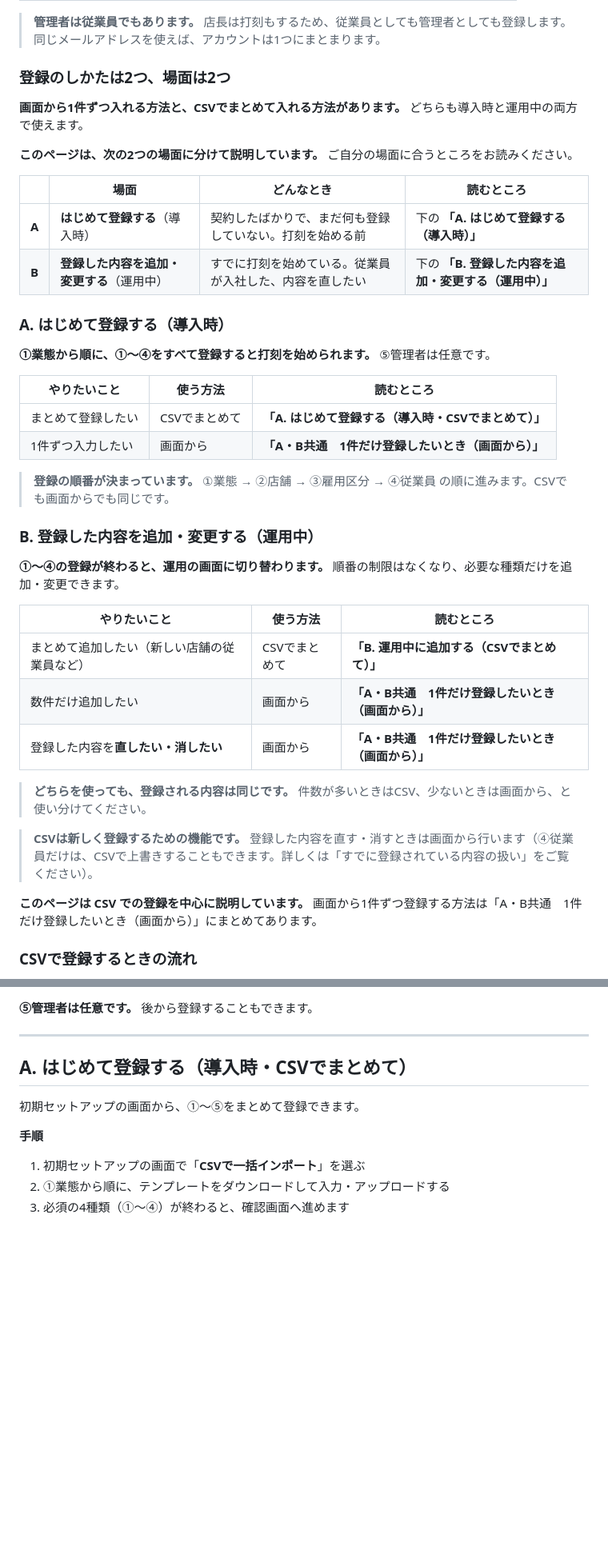
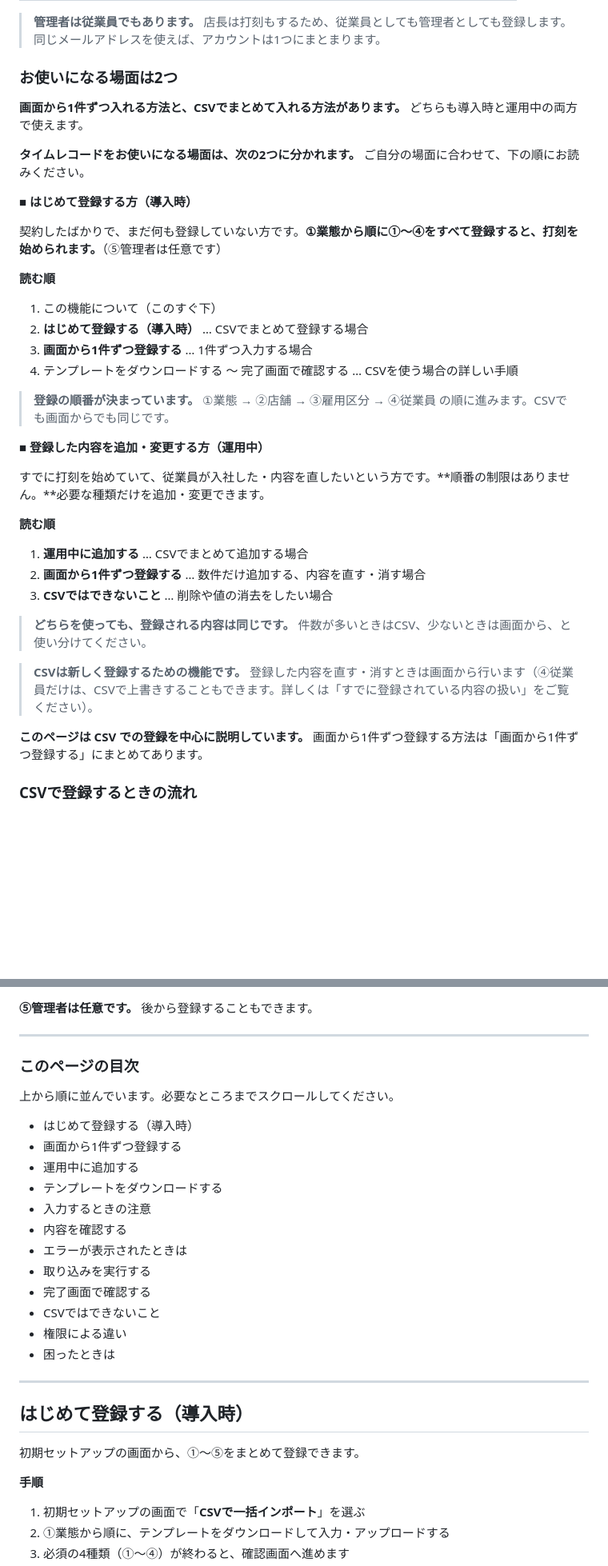
Before and after one commit to suguru789987/rakmy-timerecord-import-spec, a Markdown page: 20260803_ヘルプページ_CSV一括登録_ドラフト.md, 2 parts joined by grey strips. Shown at 80% size. GitHub-like rendering; blank space fills up the shorter version.

```diff
--- a/20260803_ヘルプページ_CSV一括登録_ドラフト.md
+++ b/20260803_ヘルプページ_CSV一括登録_ドラフト.md
@@ -44,43 +44,40 @@ CSVファイルを使って、業態・店舗・雇用区分・従業員・管
 
 > **管理者は従業員でもあります。** 店長は打刻もするため、従業員としても管理者としても登録します。同じメールアドレスを使えば、アカウントは1つにまとまります。
 
-### 登録のしかたは2つ、場面は2つ
+### お使いになる場面は2つ
 
 **画面から1件ずつ入れる方法と、CSVでまとめて入れる方法があります。** どちらも導入時と運用中の両方で使えます。
 
-**このページは、次の2つの場面に分けて説明しています。** ご自分の場面に合うところをお読みください。
+**タイムレコードをお使いになる場面は、次の2つに分かれます。** ご自分の場面に合わせて、下の順にお読みください。
 
-| | 場面 | どんなとき | 読むところ |
-| --- | --- | --- | --- |
-| **A** | **はじめて登録する**（導入時） | 契約したばかりで、まだ何も登録していない。打刻を始める前 | 下の **「A. はじめて登録する（導入時）」** |
-| **B** | **登録した内容を追加・変更する**（運用中） | すでに打刻を始めている。従業員が入社した、内容を直したい | 下の **「B. 登録した内容を追加・変更する（運用中）」** |
+**■ はじめて登録する方（導入時）**
 
-### A. はじめて登録する（導入時）
+契約したばかりで、まだ何も登録していない方です。**①業態から順に①〜④をすべて登録すると、打刻を始められます。**（⑤管理者は任意です）
 
-**①業態から順に、①〜④をすべて登録すると打刻を始められます。** ⑤管理者は任意です。
+**読む順**
 
-| やりたいこと | 使う方法 | 読むところ |
-| --- | --- | --- |
-| まとめて登録したい | CSVでまとめて | **「A. はじめて登録する（導入時・CSVでまとめて）」** |
-| 1件ずつ入力したい | 画面から | **「A・B共通　1件だけ登録したいとき（画面から）」** |
+1. この機能について（このすぐ下）
+2. **はじめて登録する（導入時）** … CSVでまとめて登録する場合
+3. **画面から1件ずつ登録する** … 1件ずつ入力する場合
+4. テンプレートをダウンロードする 〜 完了画面で確認する … CSVを使う場合の詳しい手順
 
 > **登録の順番が決まっています。** ①業態 → ②店舗 → ③雇用区分 → ④従業員 の順に進みます。CSVでも画面からでも同じです。
 
-### B. 登録した内容を追加・変更する（運用中）
+**■ 登録した内容を追加・変更する方（運用中）**
 
-**①〜④の登録が終わると、運用の画面に切り替わります。** 順番の制限はなくなり、必要な種類だけを追加・変更できます。
+すでに打刻を始めていて、従業員が入社した・内容を直したいという方です。**順番の制限はありません。**必要な種類だけを追加・変更できます。
 
-| やりたいこと | 使う方法 | 読むところ |
-| --- | --- | --- |
-| まとめて追加したい（新しい店舗の従業員など） | CSVでまとめて | **「B. 運用中に追加する（CSVでまとめて）」** |
-| 数件だけ追加したい | 画面から | **「A・B共通　1件だけ登録したいとき（画面から）」** |
-| 登録した内容を**直したい・消したい** | 画面から | **「A・B共通　1件だけ登録したいとき（画面から）」** |
+**読む順**
+
+1. **運用中に追加する** … CSVでまとめて追加する場合
+2. **画面から1件ずつ登録する** … 数件だけ追加する、内容を直す・消す場合
+3. **CSVではできないこと** … 削除や値の消去をしたい場合
 
 > **どちらを使っても、登録される内容は同じです。** 件数が多いときはCSV、少ないときは画面から、と使い分けてください。
 
 > **CSVは新しく登録するための機能です。** 登録した内容を直す・消すときは画面から行います（④従業員だけは、CSVで上書きすることもできます。詳しくは「すでに登録されている内容の扱い」をご覧ください）。
 
-**このページは CSV での登録を中心に説明しています。** 画面から1件ずつ登録する方法は「A・B共通　1件だけ登録したいとき（画面から）」にまとめてあります。
+**このページは CSV での登録を中心に説明しています。** 画面から1件ずつ登録する方法は「画面から1件ずつ登録する」にまとめてあります。
 
 ### CSVで登録するときの流れ
 
@@ -118,7 +115,27 @@ CSVファイルを使って、業態・店舗・雇用区分・従業員・管
 
 ---
 
-## A. はじめて登録する（導入時・CSVでまとめて）
+
+### このページの目次
+
+上から順に並んでいます。必要なところまでスクロールしてください。
+
+- はじめて登録する（導入時）
+- 画面から1件ずつ登録する
+- 運用中に追加する
+- テンプレートをダウンロードする
+- 入力するときの注意
+- 内容を確認する
+- エラーが表示されたときは
+- 取り込みを実行する
+- 完了画面で確認する
+- CSVではできないこと
+- 権限による違い
+- 困ったときは
+
+---
+
+## はじめて登録する（導入時）
 
 初期セットアップの画面から、①〜⑤をまとめて登録できます。
 
```
Also changed, not shown: other parts of 20260803_ヘルプページ_CSV一括登録_ドラフト.md (+26 -26 lines), 20260804_Notion掲載用_CSVで一括登録する.md (+64 -47 lines).
